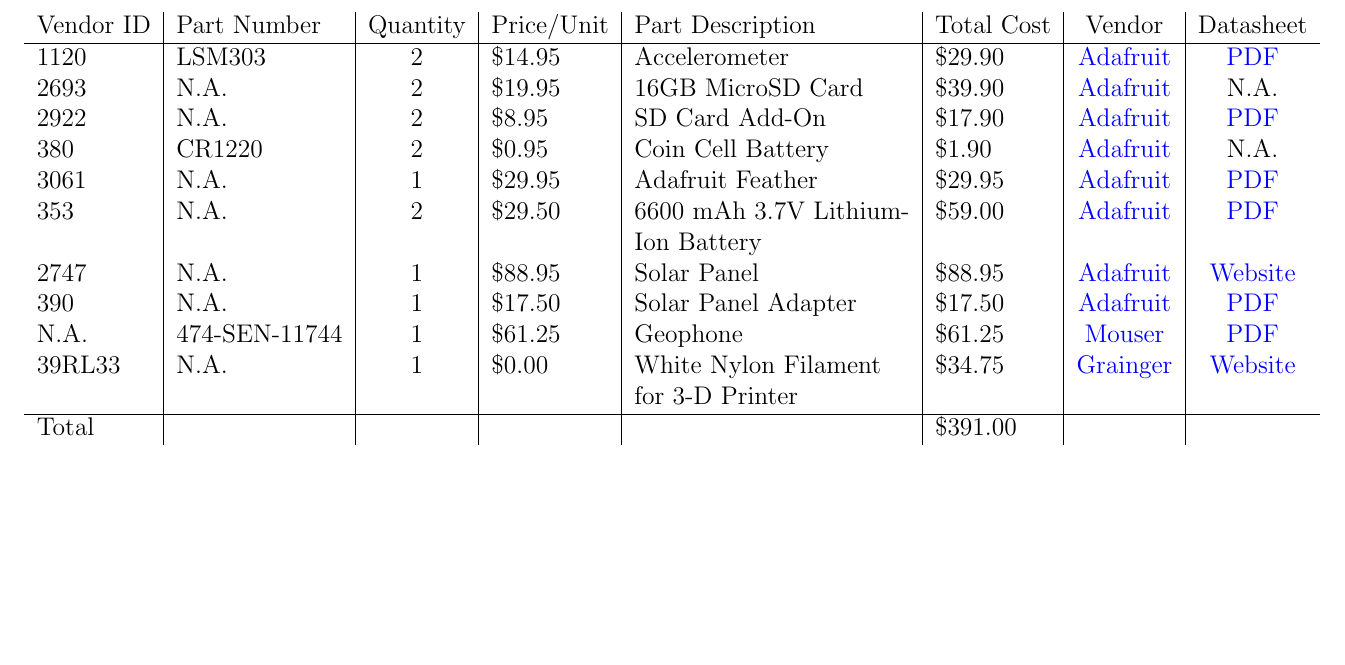
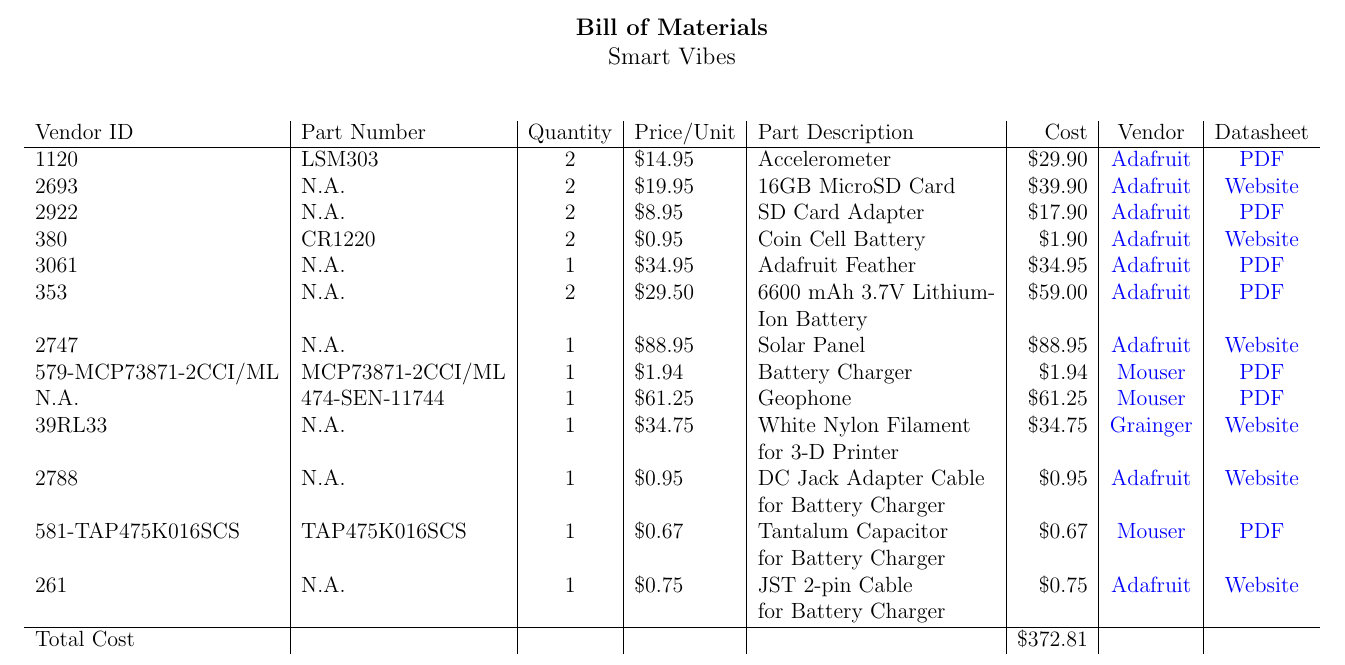
Before and after one commit to MarcEdwin/Design2, a LaTeX document (bom/Smart_Vibes_BOM.tex): part of the page, cut at the place of the change, the shorter picture padded with empty space. Compiled offline with pdfLaTeX.

Commit message:
Update bill of materials

```diff
--- a/bom/Smart_Vibes_BOM.tex
+++ b/bom/Smart_Vibes_BOM.tex
@@ -28,26 +28,34 @@
 %\author{Smart Vibes}
 %\date{January 31, 2016}
 %\maketitle
-%
-%\newpage
+
+\begin{center}
+\textbf{Bill of Materials}\\ Smart Vibes
+\end{center}
 \begin{table}[H]
 	\centering
 	\resizebox{\columnwidth}{!}{%
-	\begin{tabular}{l|l|c|l|l|l|c|c}
-    	Vendor ID & Part Number & Quantity & Price/Unit & Part Description & Total Cost & Vendor & Datasheet\\ \hline
+	\begin{tabular}{l|l|c|l|l|r|c|c}
+    	Vendor ID & Part Number & Quantity & Price/Unit & Part Description & Cost & Vendor & Datasheet\\ \hline
     	1120 & LSM303 & 2 & \$14.95 & Accelerometer & \$29.90 & \href{https://www.adafruit.com/products/1120}{Adafruit} & \href{https://cdn-shop.adafruit.com/datasheets/LSM303DLHC.PDF}{PDF} \\
-    	2693 & N.A. & 2 & \$19.95 & 16GB MicroSD Card & \$39.90 & \href{https://www.adafruit.com/products/2693}{Adafruit} & N.A. \\
-    	2922 & N.A. & 2 & \$8.95 & SD Card Add-On & \$17.90 & \href{https://www.adafruit.com/products/2922}{Adafruit} & \href{http://www.nxp.com/documents/data_sheet/PCF8523.pdf}{PDF} \\
-    	380 & CR1220 & 2 & \$0.95 & Coin Cell Battery & \$1.90 & \href{https://www.adafruit.com/products/380}{Adafruit} & N.A. \\
-    	3061 & N.A. & 1 & \$29.95 & Adafruit Feather & \$29.95 & \href{https://www.adafruit.com/products/3061}{Adafruit} & \href{https://learn.adafruit.com/system/assets/assets/000/030/130/original/atmel-42181-sam-d21_datasheet.pdf?1453847579}{PDF} \\
+    	2693 & N.A. & 2 & \$19.95 & 16GB MicroSD Card & \$39.90 & \href{https://www.adafruit.com/products/2693}{Adafruit} & \href{https://www.adafruit.com/products/2693}{Website} \\
+    	2922 & N.A. & 2 & \$8.95 & SD Card Adapter & \$17.90 & \href{https://www.adafruit.com/products/2922}{Adafruit} & \href{http://www.nxp.com/documents/data_sheet/PCF8523.pdf}{PDF} \\
+    	380 & CR1220 & 2 & \$0.95 & Coin Cell Battery & \$1.90 & \href{https://www.adafruit.com/products/380}{Adafruit} & \href{https://www.adafruit.com/products/380}{Website} \\
+    	3061 & N.A. & 1 & \$34.95 & Adafruit Feather & \$34.95 & \href{https://www.adafruit.com/products/3061}{Adafruit} & \href{https://learn.adafruit.com/system/assets/assets/000/030/130/original/atmel-42181-sam-d21_datasheet.pdf?1453847579}{PDF} \\
     	353 & N.A. & 2 & \$29.50 & 6600 mAh 3.7V Lithium- & \$59.00 & \href{https://www.adafruit.com/product/353}{Adafruit} & \href{https://cdn-shop.adafruit.com/product-files/353/C450_-_ICR18650_6600mAh_3.7V_20140729.pdf}{PDF} \\
     	& & & & Ion Battery & & \\
     	2747 & N.A. & 1 & \$88.95 & Solar Panel & \$88.95 & \href{https://www.adafruit.com/products/2747}{Adafruit} & \href{https://www.voltaicsystems.com/9-watt-panel}{Website} \\
-    	390 & N.A. & 1 & \$17.50 & Solar Panel Adapter & \$17.50 & \href{https://www.adafruit.com/products/390}{Adafruit} & \href{http://www.adafruit.com/datasheets/MCP73871.pdf}{PDF} \\
+    	579-MCP73871-2CCI/ML & MCP73871-2CCI/ML & 1 & \$1.94 & Battery Charger & \$1.94 & \href{http://www.mouser.com/ProductDetail/Microchip-Technology/MCP73871-2CCI-ML/?qs=qXsUupcbpXyQfJ2clznZxw\%3D\%3D}{Mouser} & \href{http://www.mouser.com/ds/2/268/22090a-52174.pdf}{PDF} \\
 		N.A. & 474-SEN-11744 & 1 & \$61.25 & Geophone & \$61.25 & \href{http://www.mouser.com/ProductDetail/SparkFun-Electronics/SEN-11744/?qs=\%2fha2pyFaduhLW6YoPw5UUIdTRP1X\%252btPruyfOHvl8\%2fY0\%3d}{Mouser} & \href{http://cdn.sparkfun.com/datasheets/Sensors/Accelerometers/SM-24\%20Brochure.pdf}{PDF} \\
-    	 39RL33 & N.A. & 1 & \$0.00 & White Nylon Filament & \$34.75 & \href{https://www.grainger.com/product/FILABOT-White-Filament-39RL33}{Grainger} & \href{https://www.grainger.com/product/FILABOT-White-Filament-39RL33}{Website} \\
-    	 & & & & for 3-D Printer & & \\ \hline
-    	Total & & & & & \$391.00 &
+    	 39RL33 & N.A. & 1 & \$34.75 & White Nylon Filament & \$34.75 & \href{https://www.grainger.com/product/FILABOT-White-Filament-39RL33}{Grainger} & \href{https://www.grainger.com/product/FILABOT-White-Filament-39RL33}{Website} \\
+    	 & & & & for 3-D Printer & & \\
+    	 2788 & N.A. & 1 & \$0.95 & DC Jack Adapter Cable & \$0.95 & \href{https://www.adafruit.com/products/2788}{Adafruit} & \href{https://www.adafruit.com/products/2788}{Website} \\
+    	 & & & & for Battery Charger & & & \\
+    	 581-TAP475K016SCS & TAP475K016SCS & 1 & \$0.67 & Tantalum Capacitor & \$0.67 & \href{http://www.mouser.com/ProductDetail/AVX/TAP475K016SCS/?qs=sGAEpiMZZMtZ1n0r9vR22d\%252b8XmbM9QM8L4TTXY3LGQ8\%3d}{Mouser} & \href{http://www.mouser.com/ds/2/40/tap-776819.pdf}{PDF} \\
+    	 & & & & for Battery Charger & & & \\
+    	 261 & N.A. & 1 & \$0.75 & JST 2-pin Cable & \$0.75 & \href{https://www.adafruit.com/product/261}{Adafruit} & \href{https://www.adafruit.com/product/261}{Website} \\
+    	 & & & & for Battery Charger & & & \\ \hline
+    	Total Cost & & & & & \$372.81 &
 	\end{tabular}%
 	}
     %\caption{Bill of materials.}
```
Also changed, not shown: bom/Smart_Vibes_BOM.pdf.
